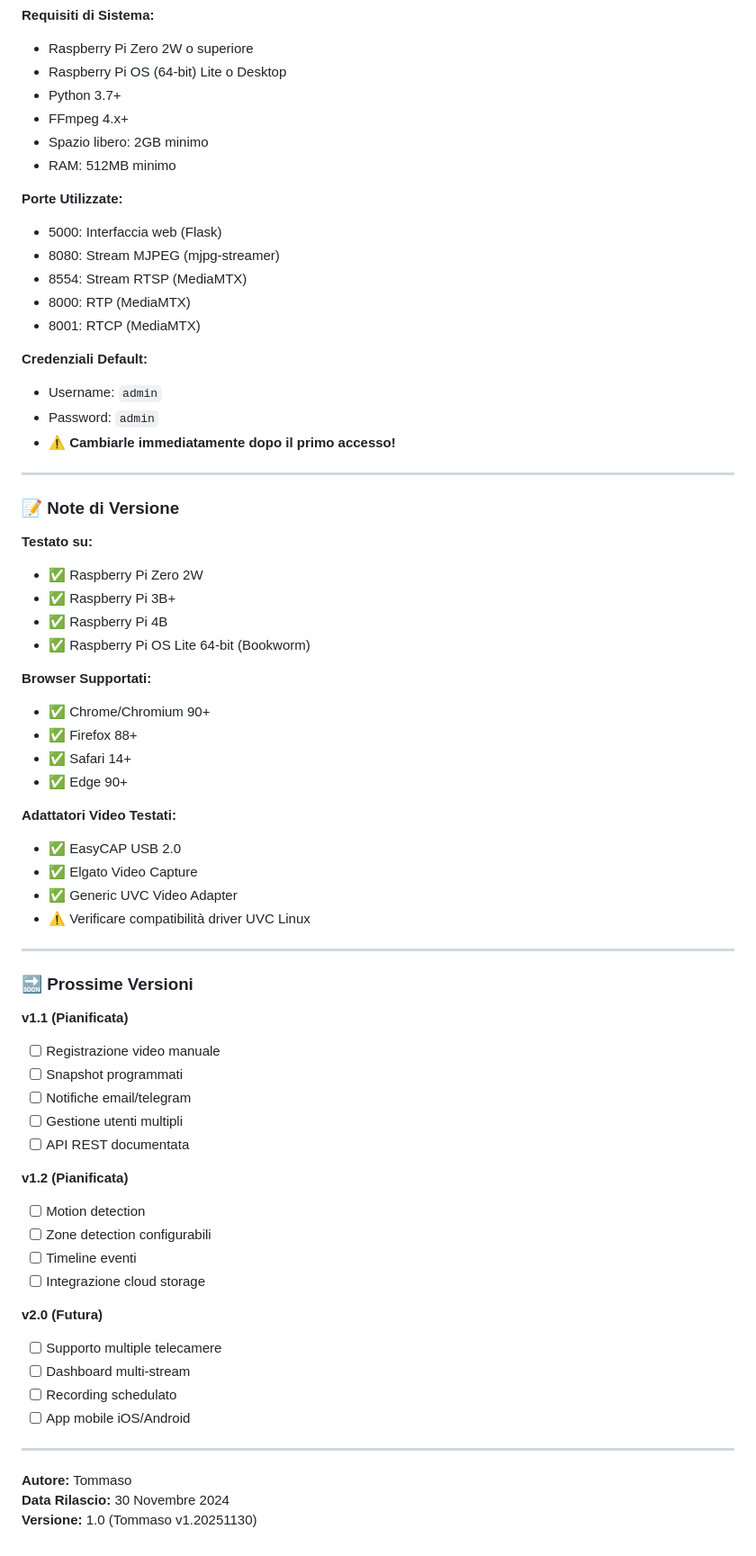
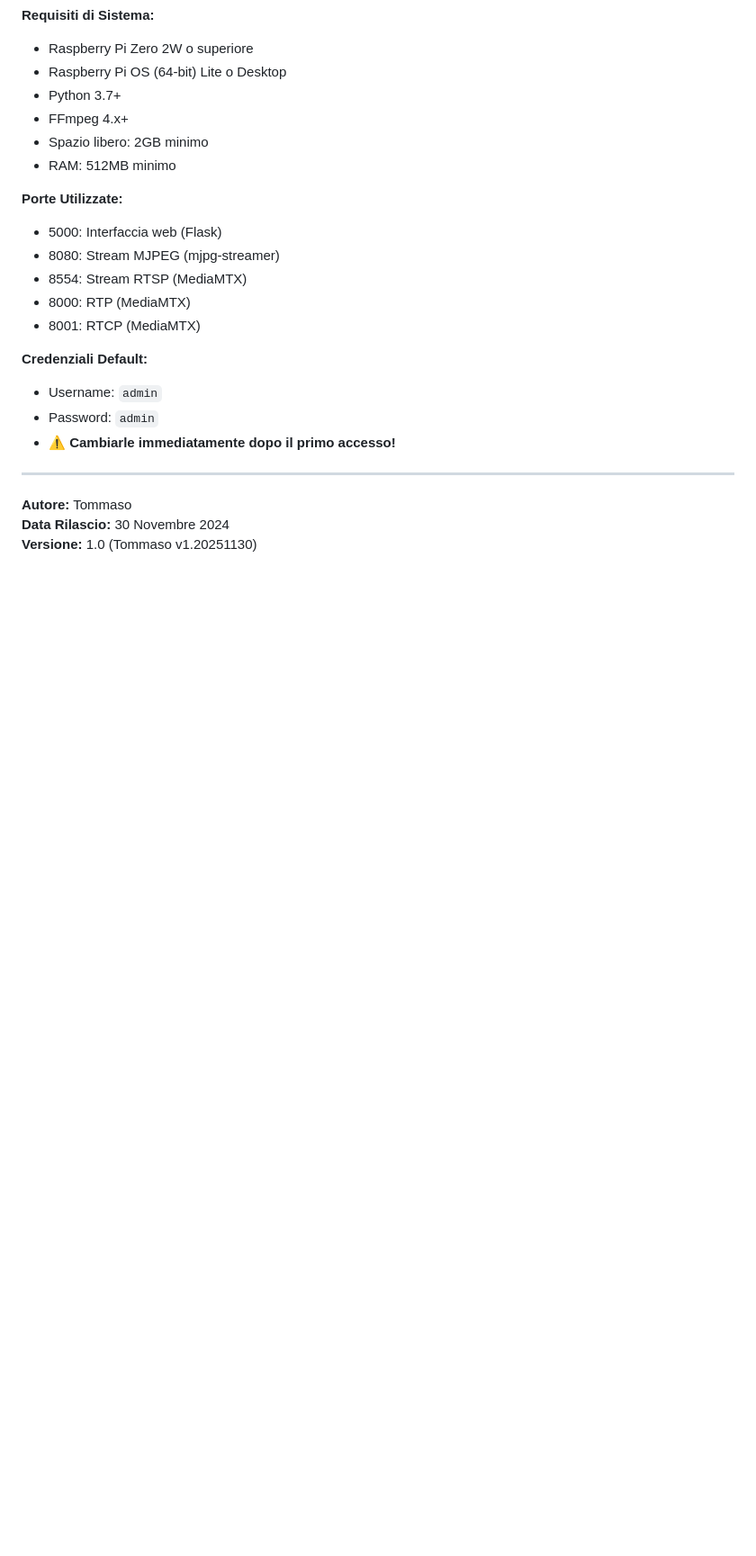
Before and after one commit to liso88/videoStreamer, a Markdown page: README.md, the part around the change printed below. Shown: that part at 90% size. GitHub-like rendering; blank space fills up the shorter version.

```diff
--- a/README.md
+++ b/README.md
@@ -479,52 +409,6 @@ Questo progetto è rilasciato sotto licenza MIT - vedi il file [LICENSE](LICENSE
 - ⚠️ **Cambiarle immediatamente dopo il primo accesso!**
 
 ---
-
-### 📝 Note di Versione
-
-**Testato su:**
-- ✅ Raspberry Pi Zero 2W
-- ✅ Raspberry Pi 3B+
-- ✅ Raspberry Pi 4B
-- ✅ Raspberry Pi OS Lite 64-bit (Bookworm)
-
-**Browser Supportati:**
-- ✅ Chrome/Chromium 90+
-- ✅ Firefox 88+
-- ✅ Safari 14+
-- ✅ Edge 90+
-
-**Adattatori Video Testati:**
-- ✅ EasyCAP USB 2.0
-- ✅ Elgato Video Capture
-- ✅ Generic UVC Video Adapter
-- ⚠️ Verificare compatibilità driver UVC Linux
-
----
-
-### 🔜 Prossime Versioni
-
-**v1.1 (Pianificata)**
-- [ ] Registrazione video manuale
-- [ ] Snapshot programmati
-- [ ] Notifiche email/telegram
-- [ ] Gestione utenti multipli
-- [ ] API REST documentata
-
-**v1.2 (Pianificata)**
-- [ ] Motion detection
-- [ ] Zone detection configurabili
-- [ ] Timeline eventi
-- [ ] Integrazione cloud storage
-
-**v2.0 (Futura)**
-- [ ] Supporto multiple telecamere
-- [ ] Dashboard multi-stream
-- [ ] Recording schedulato
-- [ ] App mobile iOS/Android
-
----
-
 **Autore:** Tommaso
 **Data Rilascio:** 30 Novembre 2024
 **Versione:** 1.0 (Tommaso v1.20251130)
```
Also changed, not shown: other parts of README.md (+29 -99 lines).
